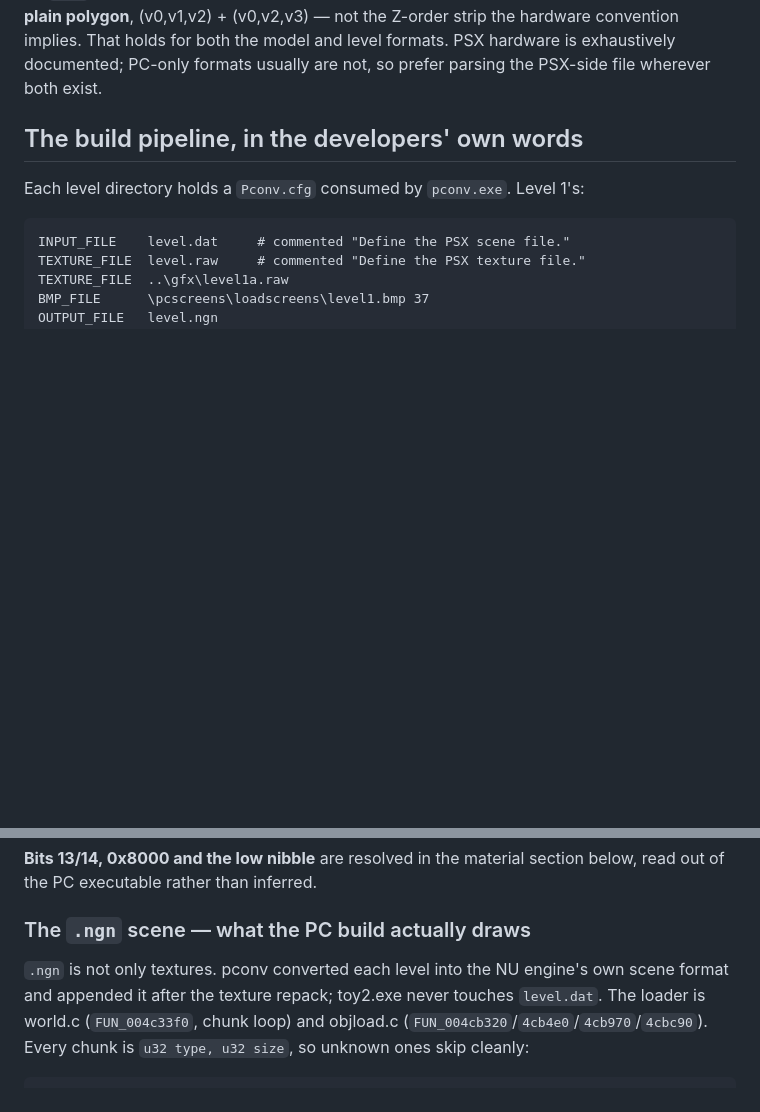
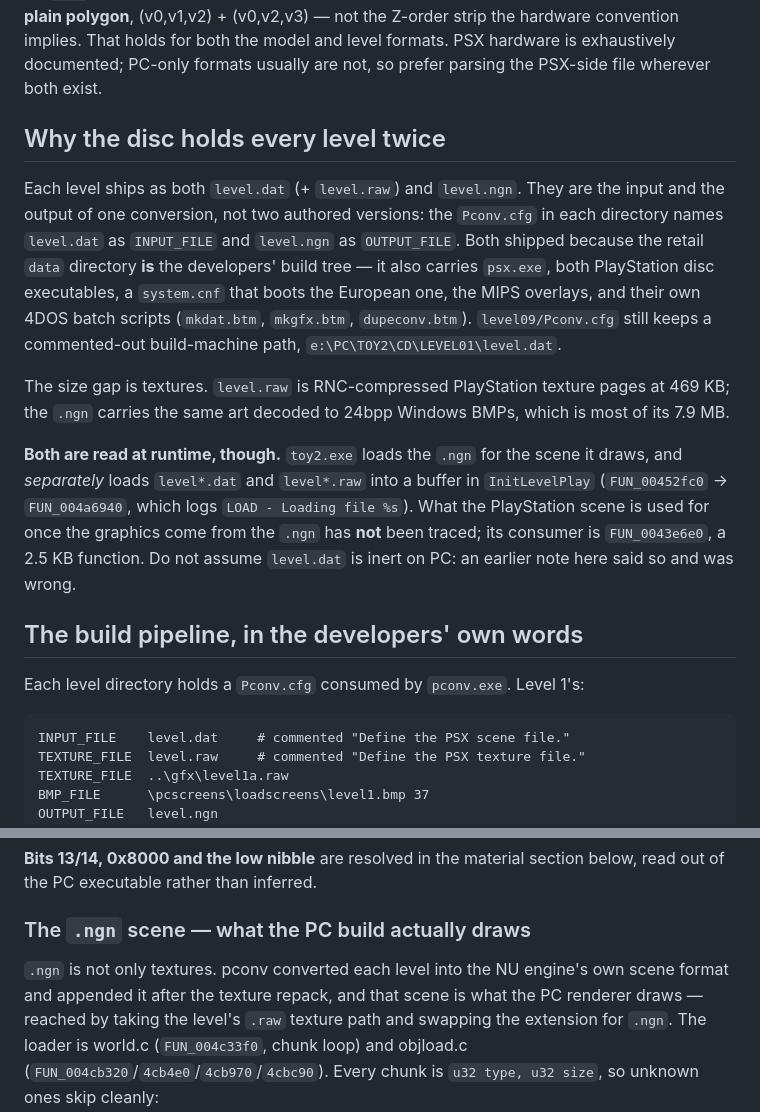
Before and after one commit to BMoradi1/ToyStory2Web, a Markdown page: docs/FORMATS.md, 2 parts joined by grey strips. Rendered like a GitHub page; blank space fills up the shorter version.

Commit message:
Document why each level ships twice; correct the level.dat claim
The disc carries every level as both level.dat (+ level.raw) and
level.ngn because they are the input and output of one conversion, and
because the retail data directory is the developers' build tree: it also
holds psx.exe, both PlayStation disc executables, a system.cnf booting
the European one, the MIPS overlays and their own 4DOS batch scripts,
and level09's Pconv.cfg still carries a commented-out build-machine
path. The 18x size difference is the texture art, shipped compressed in
the .raw and decoded to BMP in the .ngn.

Corrects a claim written here earlier. toy2.exe does NOT ignore
level.dat: it loads the .ngn for the scene it draws, and separately
loads level*.dat and level*.raw in InitLevelPlay. What it does with the
PlayStation scene afterwards is untraced, and the note now says so
rather than asserting the file is inert.

Co-Authored-By: Claude Opus 5 (1M context) <noreply@anthropic.com>

```diff
--- a/docs/FORMATS.md
+++ b/docs/FORMATS.md
@@ -20,6 +20,30 @@ PSX quads are four vertices, but **this build winds them as a plain polygon**,
 (v0,v1,v2) + (v0,v2,v3) — not the Z-order strip the hardware convention implies.
 That holds for both the model and level formats. PSX hardware is exhaustively documented; PC-only formats
 usually are not, so prefer parsing the PSX-side file wherever both exist.
+
+## Why the disc holds every level twice
+
+Each level ships as both `level.dat` (+ `level.raw`) and `level.ngn`. They are
+the input and the output of one conversion, not two authored versions: the
+`Pconv.cfg` in each directory names `level.dat` as `INPUT_FILE` and
+`level.ngn` as `OUTPUT_FILE`. Both shipped because the retail `data` directory
+**is** the developers' build tree — it also carries `psx.exe`, both PlayStation
+disc executables, a `system.cnf` that boots the European one, the MIPS
+overlays, and their own 4DOS batch scripts (`mkdat.btm`, `mkgfx.btm`,
+`dupeconv.btm`). `level09/Pconv.cfg` still keeps a commented-out build-machine
+path, `e:\PC\TOY2\CD\LEVEL01\level.dat`.
+
+The size gap is textures. `level.raw` is RNC-compressed PlayStation texture
+pages at 469 KB; the `.ngn` carries the same art decoded to 24bpp Windows
+BMPs, which is most of its 7.9 MB.
+
+**Both are read at runtime, though.** `toy2.exe` loads the `.ngn` for the scene
+it draws, and *separately* loads `level*.dat` and `level*.raw` into a buffer in
+`InitLevelPlay` (`FUN_00452fc0` → `FUN_004a6940`, which logs
+`LOAD - Loading file %s`). What the PlayStation scene is used for once the
+graphics come from the `.ngn` has **not** been traced; its consumer is
+`FUN_0043e6e0`, a 2.5 KB function. Do not assume `level.dat` is inert on PC:
+an earlier note here said so and was wrong.
 
 ## The build pipeline, in the developers' own words
 
@@ -577,8 +601,9 @@ section below, read out of the PC executable rather than inferred.
 ### The `.ngn` scene — what the PC build actually draws
 
 `.ngn` is not only textures. pconv converted each level into the NU engine's
-own scene format and appended it after the texture repack; toy2.exe never
-touches `level.dat`. The loader is world.c (`FUN_004c33f0`, chunk loop) and
+own scene format and appended it after the texture repack, and that scene is
+what the PC renderer draws — reached by taking the level's `.raw` texture path
+and swapping the extension for `.ngn`. The loader is world.c (`FUN_004c33f0`, chunk loop) and
 objload.c (`FUN_004cb320`/`4cb4e0`/`4cb970`/`4cbc90`). Every chunk is
 `u32 type, u32 size`, so unknown ones skip cleanly:
 
```
